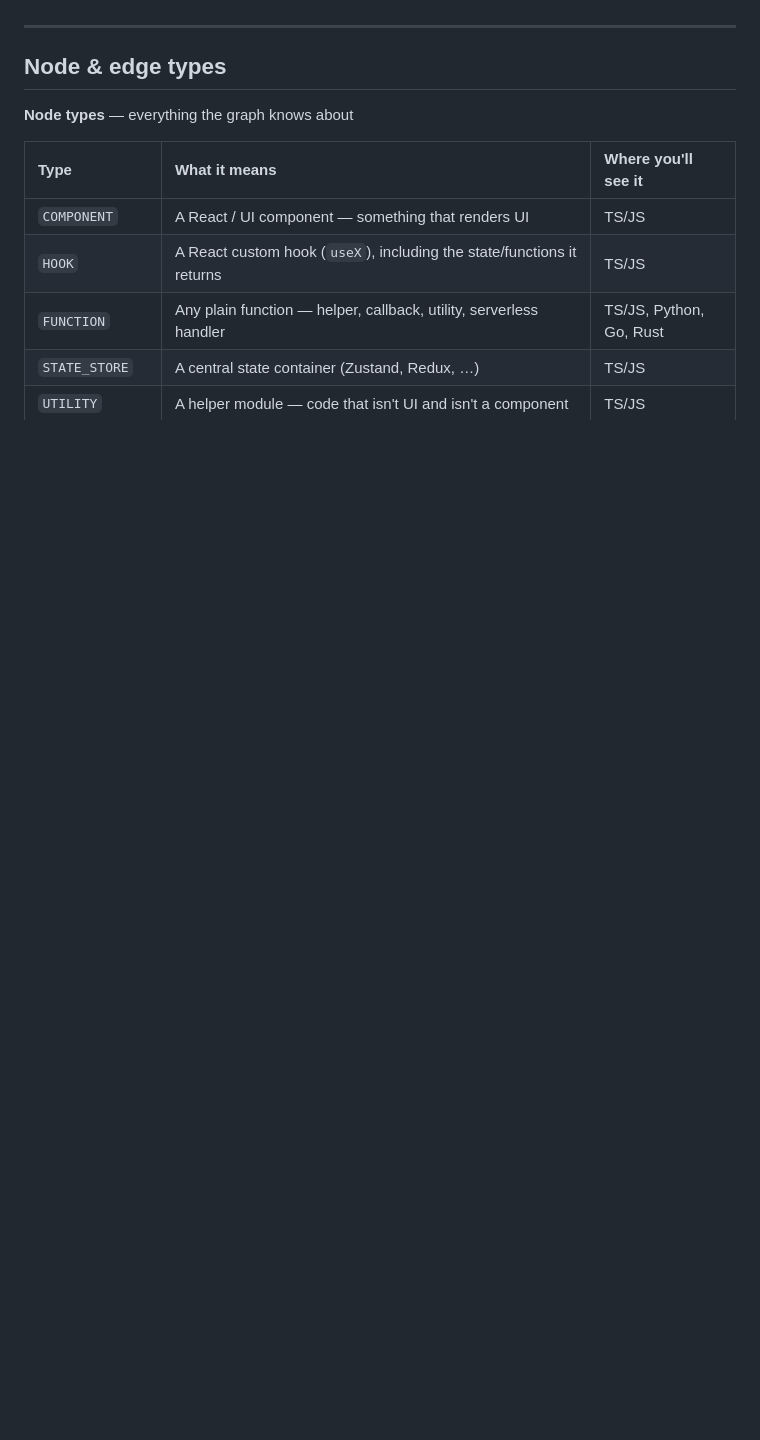
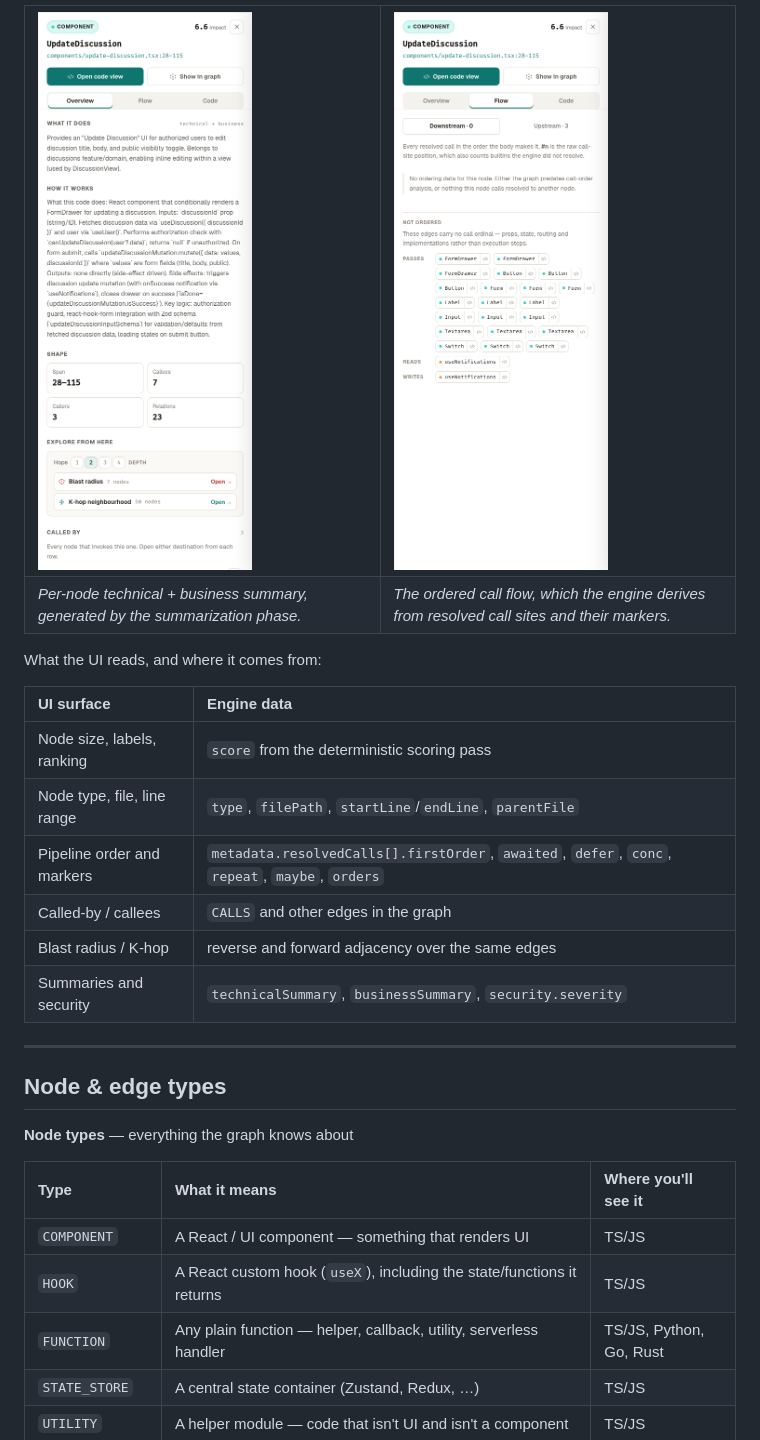
Before and after one commit to devlensio/devlens-engine, a Markdown page: README.md, the part around one of its changes. GitHub-like rendering; pictures changed too: docs/assets/flow-tab.png (added), docs/assets/node-summaries.png (added); blank space fills up the shorter version.

```diff
--- a/README.md
+++ b/README.md
@@ -125,3 +154,24 @@ Also exported: all core types (`CodeNode`, `CodeEdge`, `NodeType`, `EdgeType`, `
+<table>
+<tr>
+<td width="50%"><img src="docs/assets/node-summaries.png" alt="Node panel: business and technical summary" /></td>
+<td width="50%"><img src="docs/assets/flow-tab.png" alt="Flow tab with ordered calls" /></td>
+</tr>
+<tr>
+<td><em>Per-node technical + business summary, generated by the summarization phase.</em></td>
+<td><em>The ordered call flow, which the engine derives from resolved call sites and their markers.</em></td>
+</tr>
+</table>
+
+What the UI reads, and where it comes from:
+
+| UI surface | Engine data |
+| :-- | :-- |
+| Node size, labels, ranking | `score` from the deterministic scoring pass |
+| Node type, file, line range | `type`, `filePath`, `startLine`/`endLine`, `parentFile` |
+| Pipeline order and markers | `metadata.resolvedCalls[].firstOrder`, `awaited`, `defer`, `conc`, `repeat`, `maybe`, `orders` |
+| Called-by / callees | `CALLS` and other edges in the graph |
+| Blast radius / K-hop | reverse and forward adjacency over the same edges |
+| Summaries and security | `technicalSummary`, `businessSummary`, `security.severity` |
 
 ---
 
```
Also changed, not shown: other parts of README.md (+29 -0 lines), docs/assets/blast-radius.png (added), docs/assets/code-view.png (added), docs/assets/graph-overview.png (added).
